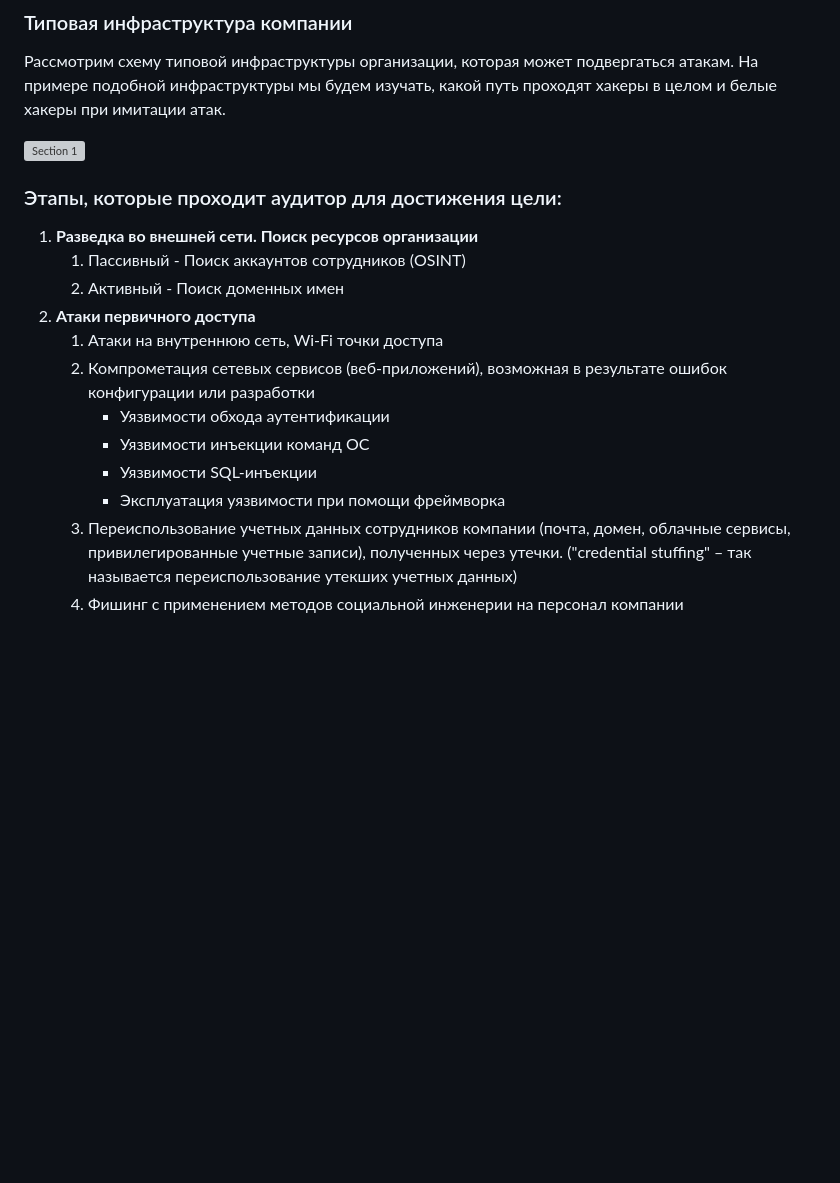
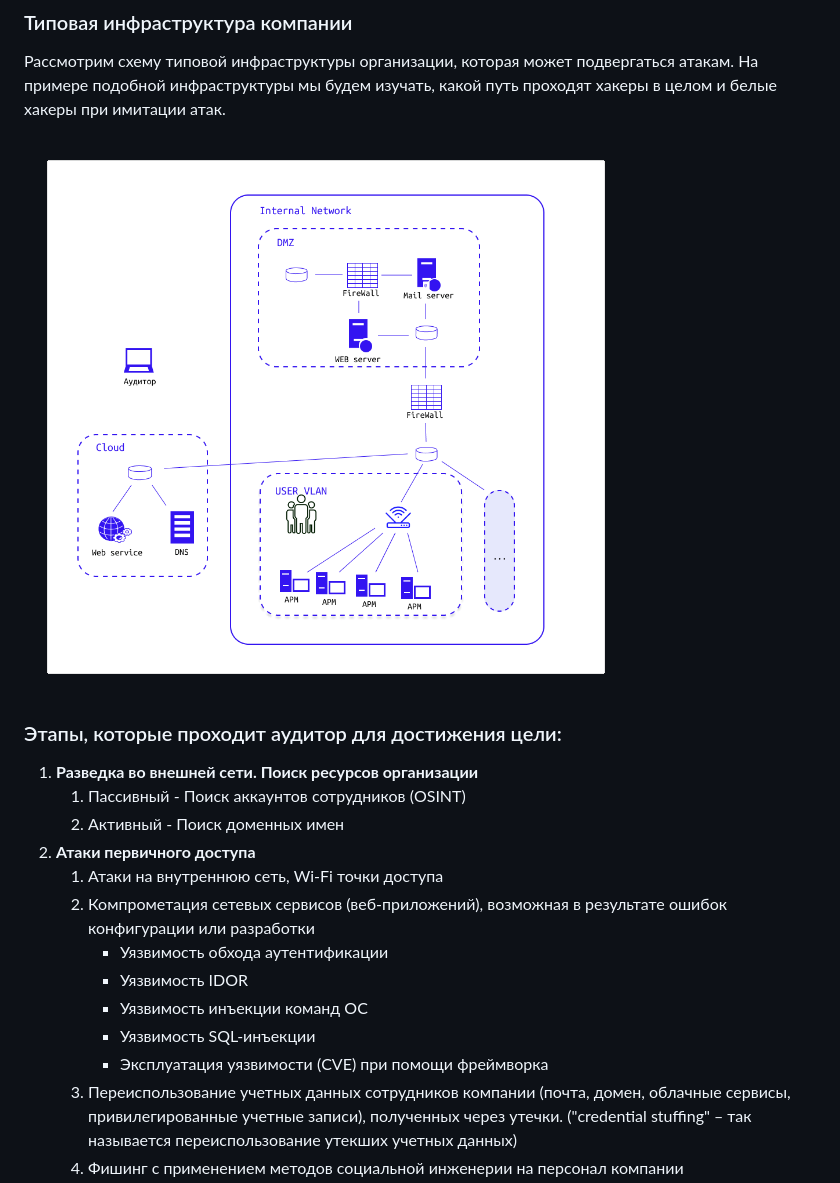
Before and after one commit to k0yt/labs, a Markdown page: README.md, the part around the change. Drawn GitHub-style; pictures changed too: infra.png (added); blank space fills up the shorter version; grey boxes are pictures that could not be loaded.

Commit message:
Add site

```diff
--- a/README.md
+++ b/README.md
@@ -79,7 +79,7 @@
 
 Рассмотрим схему типовой инфраструктуры организации, которая может подвергаться атакам. На примере подобной инфраструктуры мы будем изучать, какой путь проходят хакеры в целом и белые хакеры при имитации атак.
 
-![Section 1](https://github.com/k0yt/labs/assets/114695070/fff342d1-f75c-4f45-8677-61a4298f4d10)
+![Section 1](infra.png)
 
 ### Этапы, которые проходит аудитор для достижения цели:
 
@@ -89,10 +89,11 @@
 2. **Атаки первичного доступа**
    1. Атаки на внутреннюю сеть, Wi-Fi точки доступа
    2. Компрометация сетевых сервисов (веб-приложений), возможная в результате ошибок конфигурации или разработки
-      - Уязвимости обхода аутентификации
-      - Уязвимости инъекции команд ОС
-      - Уязвимости SQL-инъекции
-      - Эксплуатация уязвимости при помощи фреймворка
+      - Уязвимость обхода аутентификации
+      - Уязвимость IDOR
+      - Уязвимость инъекции команд ОС
+      - Уязвимость SQL-инъекции
+      - Эксплуатация уязвимости (CVE) при помощи фреймворка
    3. Переиспользование учетных данных сотрудников компании (почта, домен, облачные сервисы, привилегированные учетные записи), полученных через утечки. ("credential stuffing" – так называется переиспользование утекших учетных данных)
    4. Фишинг с применением методов социальной инженерии на персонал компании
 3. В конце необходимо **сформировать отчет** о проделанных работах и предоставить преподавателю
```
